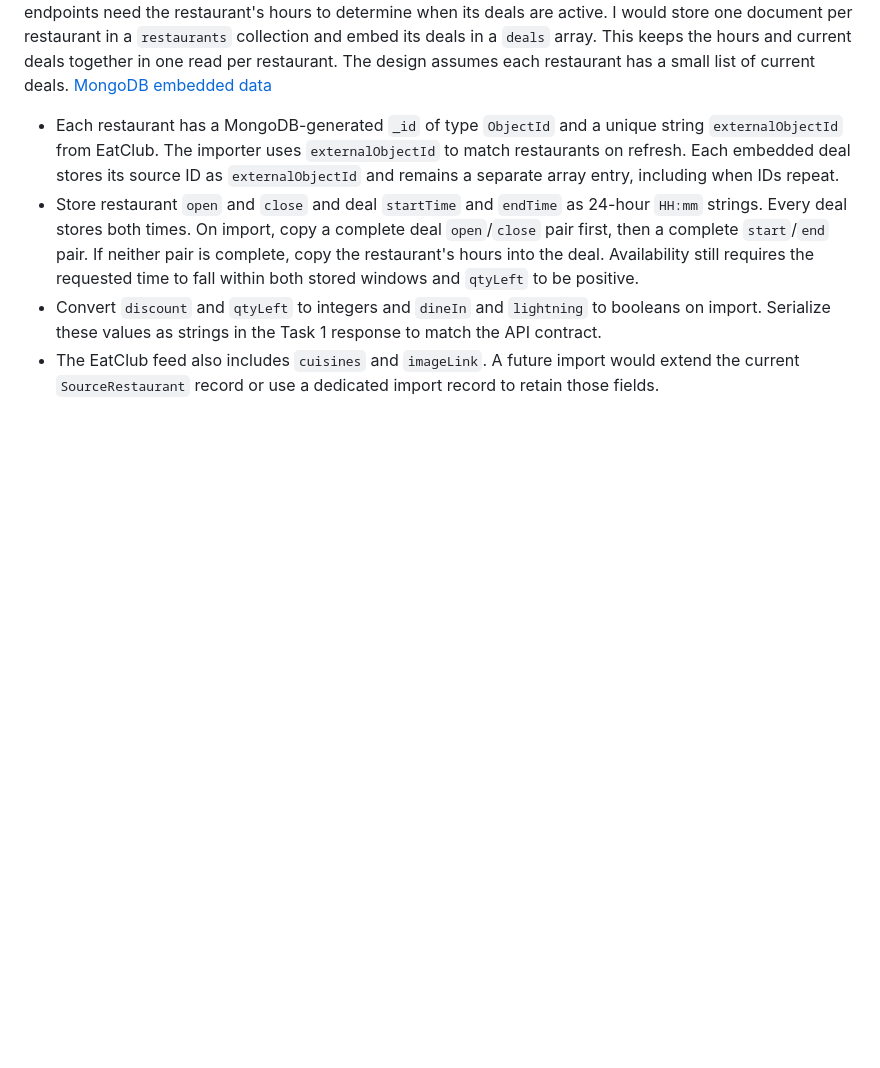
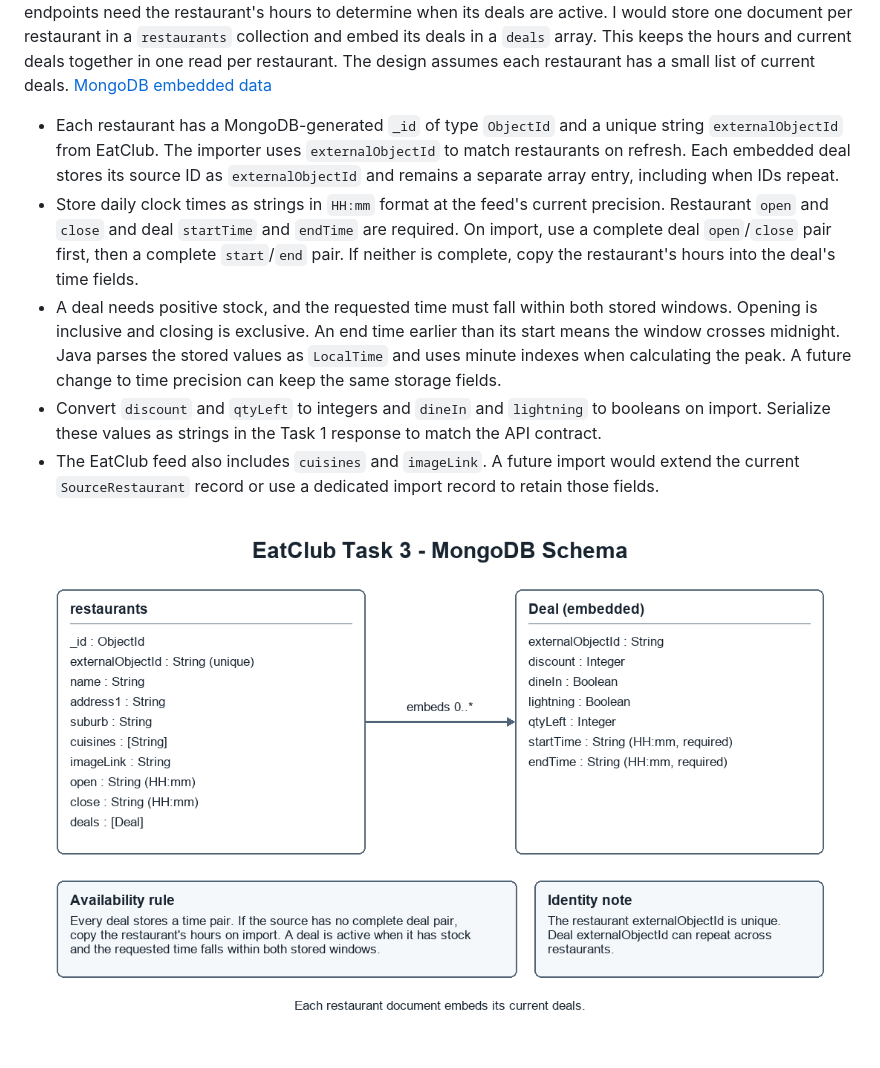
Before and after one commit to chris-bit621/technical-assessment, a Markdown page: TASK-3.md, the part around the change. GitHub-like rendering; pictures changed too: eatclub_mongodb_schema.drawio.png; blank space fills up the shorter version.

```diff
--- a/TASK-3.md
+++ b/TASK-3.md
@@ -3,6 +3,9 @@
 I chose MongoDB because EatClub supplies each restaurant with its own hours and a list of deals. Both endpoints need the restaurant's hours to determine when its deals are active. I would store one document per restaurant in a `restaurants` collection and embed its deals in a `deals` array. This keeps the hours and current deals together in one read per restaurant. The design assumes each restaurant has a small list of current deals. [MongoDB embedded data](https://www.mongodb.com/docs/manual/data-modeling/embedding/)
 
 - Each restaurant has a MongoDB-generated `_id` of type `ObjectId` and a unique string `externalObjectId` from EatClub. The importer uses `externalObjectId` to match restaurants on refresh. Each embedded deal stores its source ID as `externalObjectId` and remains a separate array entry, including when IDs repeat.
-- Store restaurant `open` and `close` and deal `startTime` and `endTime` as 24-hour `HH:mm` strings. Every deal stores both times. On import, copy a complete deal `open`/`close` pair first, then a complete `start`/`end` pair. If neither pair is complete, copy the restaurant's hours into the deal. Availability still requires the requested time to fall within both stored windows and `qtyLeft` to be positive.
+- Store daily clock times as strings in `HH:mm` format at the feed's current precision. Restaurant `open` and `close` and deal `startTime` and `endTime` are required. On import, use a complete deal `open`/`close` pair first, then a complete `start`/`end` pair. If neither is complete, copy the restaurant's hours into the deal's time fields.
+- A deal needs positive stock, and the requested time must fall within both stored windows. Opening is inclusive and closing is exclusive. An end time earlier than its start means the window crosses midnight. Java parses the stored values as `LocalTime` and uses minute indexes when calculating the peak. A future change to time precision can keep the same storage fields.
 - Convert `discount` and `qtyLeft` to integers and `dineIn` and `lightning` to booleans on import. Serialize these values as strings in the Task 1 response to match the API contract.
 - The EatClub feed also includes `cuisines` and `imageLink`. A future import would extend the current `SourceRestaurant` record or use a dedicated import record to retain those fields.
+
+![MongoDB schema showing restaurant documents and embedded deals](eatclub_mongodb_schema.drawio.png)
```
Also changed, not shown: README.md (+30 -1 lines).
